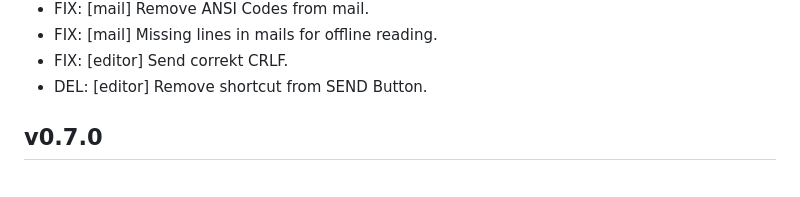
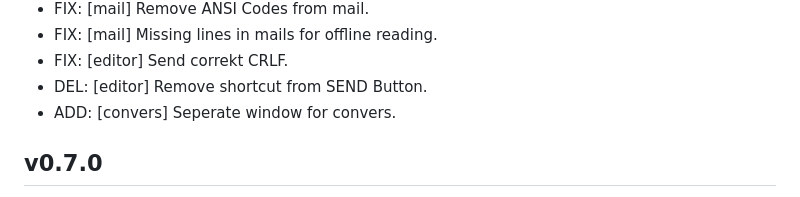
Before and after one commit to andreaspeters/flexpacket, a Markdown page: CHANGELOG.md, the part around the change. Drawn GitHub-style.

```diff
--- a/CHANGELOG.md
+++ b/CHANGELOG.md
@@ -15,6 +15,7 @@
 - FIX: [mail] Missing lines in mails for offline reading.
 - FIX: [editor] Send correkt CRLF.
 - DEL: [editor] Remove shortcut from SEND Button.
+- ADD: [convers] Seperate window for convers.
 
 ## v0.7.0
 
```
Also changed, not shown: README.md (+1 -0 lines), assets/images/Connection_01_24.png (added), assets/images/Connection_05_24.png (added), 11 other files.
